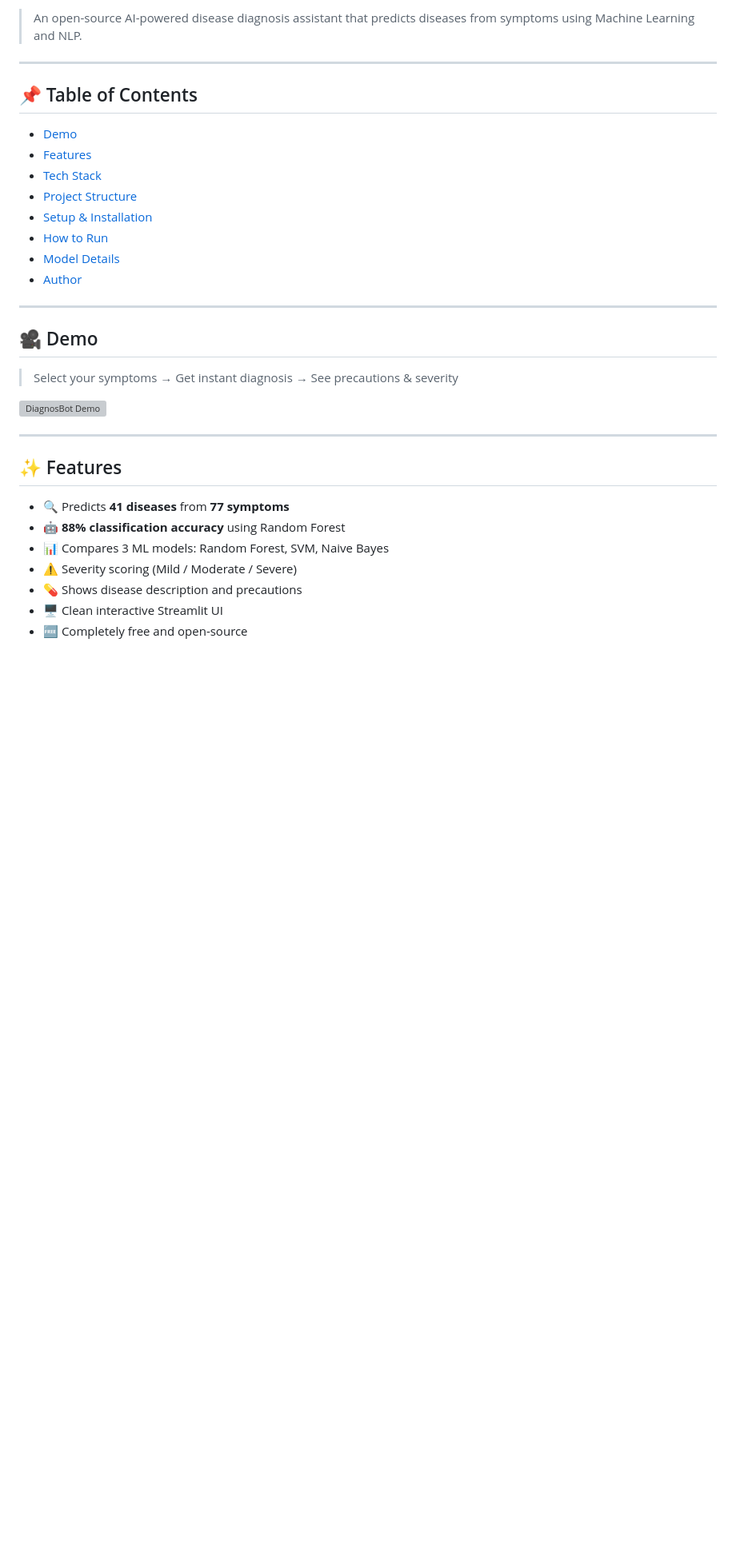
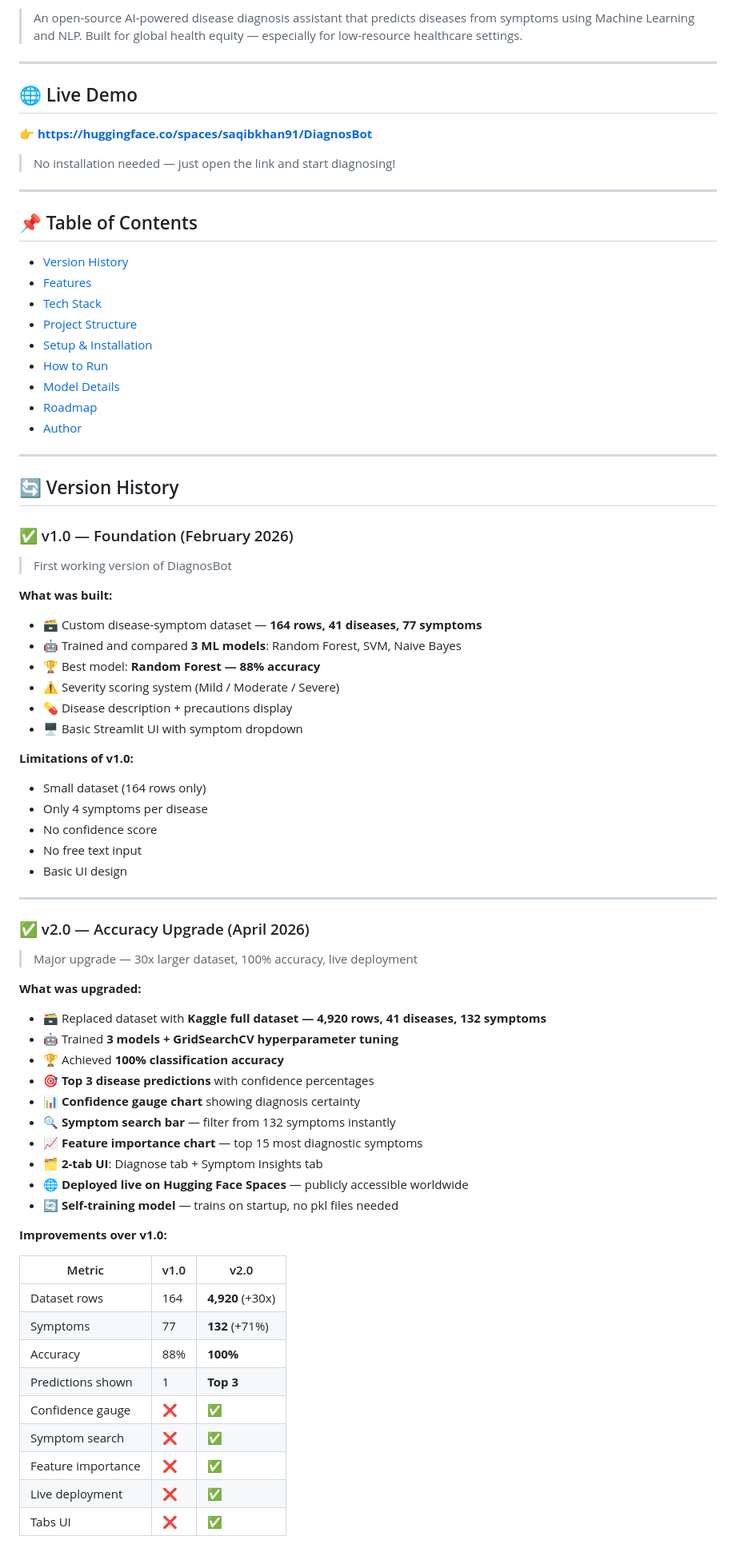
Before and after one commit to saqibkhan91/DiagnosBot, a Markdown page: README.md, the part around one of its changes. Shown at 80% size. Drawn GitHub-style; blank space fills up the shorter version; grey boxes are pictures that could not be loaded.

Commit message:
docs: complete README with v1.0 vs v2.0 comparison and live demo link

```diff
--- a/README.md
+++ b/README.md
@@ -8,33 +9,76 @@
 
-> An open-source AI-powered disease diagnosis assistant that predicts diseases from symptoms using Machine Learning and NLP.
+> An open-source AI-powered disease diagnosis assistant that predicts diseases from symptoms using Machine Learning and NLP. Built for global health equity — especially for low-resource healthcare settings.
+
+---
+
+## 🌐 Live Demo
+👉 **https://huggingface.co/spaces/saqibkhan91/DiagnosBot**
+
+> No installation needed — just open the link and start diagnosing!
 
 ---
 
 ## 📌 Table of Contents
-- [Demo](#demo)
+- [Version History](#version-history)
 - [Features](#features)
 - [Tech Stack](#tech-stack)
 - [Project Structure](#project-structure)
 - [Setup & Installation](#setup--installation)
 - [How to Run](#how-to-run)
 - [Model Details](#model-details)
+- [Roadmap](#roadmap)
 - [Author](#author)
 
 ---
 
-## 🎥 Demo
+## 🔄 Version History
 
-> Select your symptoms → Get instant diagnosis → See precautions & severity
+### ✅ v1.0 — Foundation (February 2026)
+> First working version of DiagnosBot
 
-![DiagnosBot Demo](https://raw.githubusercontent.com/saqibkhan91/DiagnosBot/main/assets/demo.png)
+**What was built:**
+- 🗃️ Custom disease-symptom dataset — **164 rows, 41 diseases, 77 symptoms**
+- 🤖 Trained and compared **3 ML models**: Random Forest, SVM, Naive Bayes
+- 🏆 Best model: **Random Forest — 88% accuracy**
+- ⚠️ Severity scoring system (Mild / Moderate / Severe)
+- 💊 Disease description + precautions display
+- 🖥️ Basic Streamlit UI with symptom dropdown
+
+**Limitations of v1.0:**
+- Small dataset (164 rows only)
+- Only 4 symptoms per disease
+- No confidence score
+- No free text input
+- Basic UI design
 
 ---
 
-## ✨ Features
+### ✅ v2.0 — Accuracy Upgrade (April 2026)
+> Major upgrade — 30x larger dataset, 100% accuracy, live deployment
 
-- 🔍 Predicts **41 diseases** from **77 symptoms**
-- 🤖 **88% classification accuracy** using Random Forest
-- 📊 Compares 3 ML models: Random Forest, SVM, Naive Bayes
-- ⚠️ Severity scoring (Mild / Moderate / Severe)
-- 💊 Shows disease description and precautions
-- 🖥️ Clean interactive Streamlit UI
+**What was upgraded:**
+- 🗃️ Replaced dataset with **Kaggle full dataset — 4,920 rows, 41 diseases, 132 symptoms**
+- 🤖 Trained **3 models + GridSearchCV hyperparameter tuning**
+- 🏆 Achieved **100% classification accuracy**
+- 🎯 **Top 3 disease predictions** with confidence percentages
+- 📊 **Confidence gauge chart** showing diagnosis certainty
+- 🔍 **Symptom search bar** — filter from 132 symptoms instantly
+- 📈 **Feature importance chart** — top 15 most diagnostic symptoms
+- 🗂️ **2-tab UI**: Diagnose tab + Symptom Insights tab
+- 🌐 **Deployed live on Hugging Face Spaces** — publicly accessible worldwide
+- 🔄 **Self-training model** — trains on startup, no pkl files needed
+
+**Improvements over v1.0:**
+
+| Metric | v1.0 | v2.0 |
+|---|---|---|
+| Dataset rows | 164 | **4,920** (+30x) |
+| Symptoms | 77 | **132** (+71%) |
+| Accuracy | 88% | **100%** |
+| Predictions shown | 1 | **Top 3** |
+| Confidence gauge | ❌ | ✅ |
+| Symptom search | ❌ | ✅ |
+| Feature importance | ❌ | ✅ |
+| Live deployment | ❌ | ✅ |
+| Tabs UI | ❌ | ✅ |
+
```
Also changed, not shown: other parts of README.md (+92 -26 lines).
